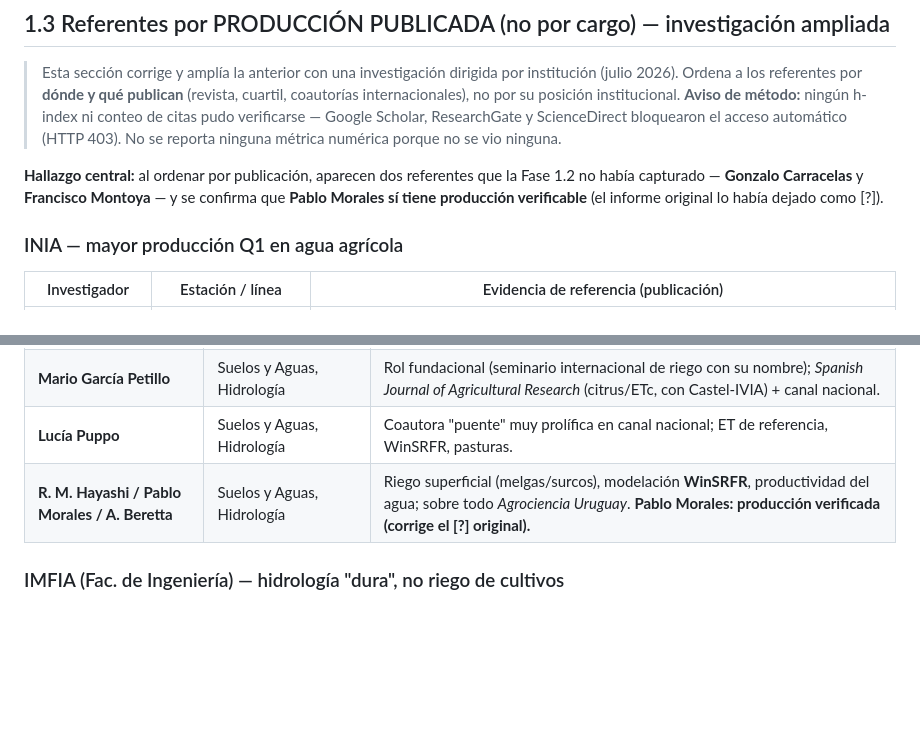
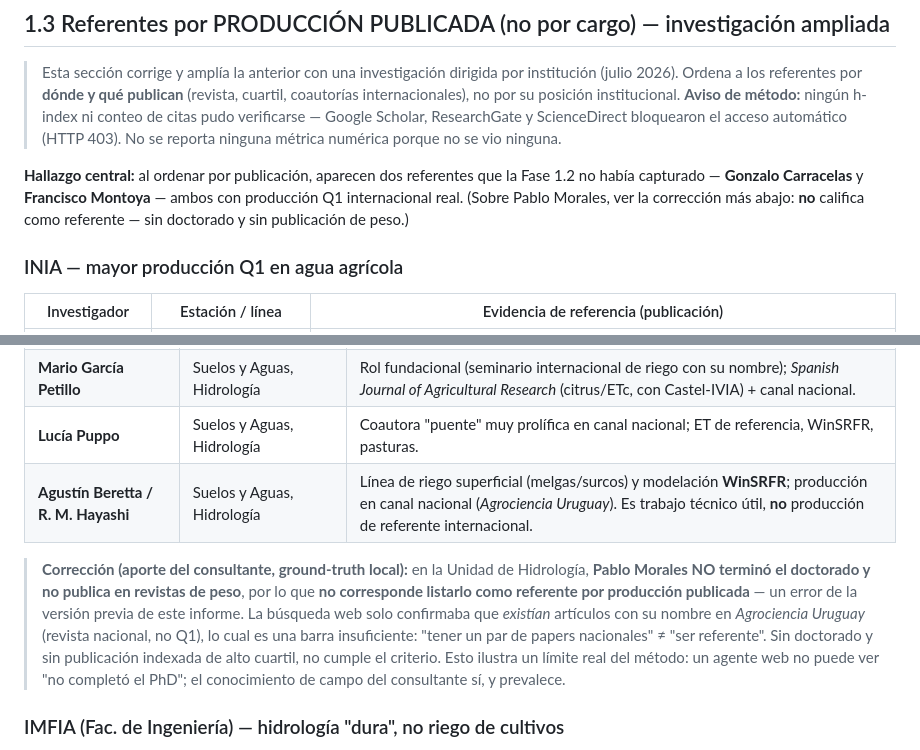
Before and after one commit to Andres-Vera-Uy/soja-tablero, a Markdown page: hoja-de-ruta-referente-agua-riego.md, 2 parts joined by grey strips. Rendered like a GitHub page; blank space fills up the shorter version.

Commit message:
Correct Pablo Morales: not a referent (no PhD, no high-impact output)
Per consultant's local ground-truth: Pablo Morales did not finish his
doctorate and does not publish in high-impact journals, so he does not
qualify as a referent by published work. Web search only confirmed
national-journal articles exist under his name — an insufficient bar.
Removes him from the FAGRO referents table and adds an explicit note on
this method limitation (a web agent cannot see "no PhD"; field knowledge
prevails).

Co-Authored-By: Claude Opus 4.8 <noreply@anthropic.com>
Claude-Session: https://claude.ai/code/session_01TV1DGCodHLaHByX1JbYz5n

```diff
--- a/hoja-de-ruta-referente-agua-riego.md
+++ b/hoja-de-ruta-referente-agua-riego.md
@@ -74,7 +74,7 @@ Evidencia:
 
 > Esta sección corrige y amplía la anterior con una investigación dirigida por institución (julio 2026). Ordena a los referentes por **dónde y qué publican** (revista, cuartil, coautorías internacionales), no por su posición institucional. **Aviso de método:** ningún h-index ni conteo de citas pudo verificarse — Google Scholar, ResearchGate y ScienceDirect bloquearon el acceso automático (HTTP 403). No se reporta ninguna métrica numérica porque no se vio ninguna.
 
-**Hallazgo central:** al ordenar por publicación, aparecen dos referentes que la Fase 1.2 no había capturado — **Gonzalo Carracelas** y **Francisco Montoya** — y se confirma que **Pablo Morales sí tiene producción verificable** (el informe original lo había dejado como [?]).
+**Hallazgo central:** al ordenar por publicación, aparecen dos referentes que la Fase 1.2 no había capturado — **Gonzalo Carracelas** y **Francisco Montoya** — ambos con producción Q1 internacional real. (Sobre Pablo Morales, ver la corrección más abajo: **no** califica como referente — sin doctorado y sin publicación de peso.)
 
 ### INIA — mayor producción Q1 en agua agrícola
 
@@ -95,7 +95,9 @@ Evidencia:
 | **Luis Giménez** | Producción Vegetal, EEMAC (Paysandú) | El FAGRO con más proyección internacional: *Water*/MDPI (2016, 2017) y *Agronomy Journal* (2019); AquaCrop/SIMDualKc, déficit hídrico en maíz/soja. |
 | **Mario García Petillo** | Suelos y Aguas, Hidrología | Rol fundacional (seminario internacional de riego con su nombre); *Spanish Journal of Agricultural Research* (citrus/ETc, con Castel-IVIA) + canal nacional. |
 | **Lucía Puppo** | Suelos y Aguas, Hidrología | Coautora "puente" muy prolífica en canal nacional; ET de referencia, WinSRFR, pasturas. |
-| **R. M. Hayashi / Pablo Morales / A. Beretta** | Suelos y Aguas, Hidrología | Riego superficial (melgas/surcos), modelación **WinSRFR**, productividad del agua; sobre todo *Agrociencia Uruguay*. **Pablo Morales: producción verificada (corrige el [?] original).** |
+| **Agustín Beretta / R. M. Hayashi** | Suelos y Aguas, Hidrología | Línea de riego superficial (melgas/surcos) y modelación **WinSRFR**; producción en canal nacional (*Agrociencia Uruguay*). Es trabajo técnico útil, **no** producción de referente internacional. |
+
+> **Corrección (aporte del consultante, ground-truth local):** en la Unidad de Hidrología, **Pablo Morales NO terminó el doctorado y no publica en revistas de peso**, por lo que **no corresponde listarlo como referente por producción publicada** — un error de la versión previa de este informe. La búsqueda web solo confirmaba que *existían* artículos con su nombre en *Agrociencia Uruguay* (revista nacional, no Q1), lo cual es una barra insuficiente: "tener un par de papers nacionales" ≠ "ser referente". Sin doctorado y sin publicación indexada de alto cuartil, no cumple el criterio. Esto ilustra un límite real del método: un agente web no puede ver "no completó el PhD"; el conocimiento de campo del consultante sí, y prevalece.
 
 ### IMFIA (Fac. de Ingeniería) — hidrología "dura", no riego de cultivos
 
```
